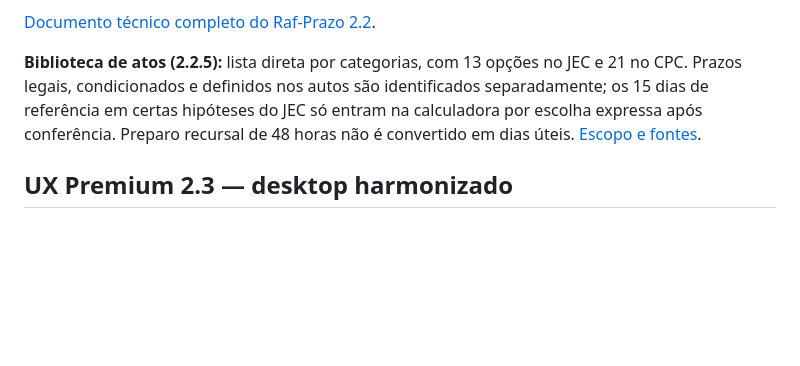
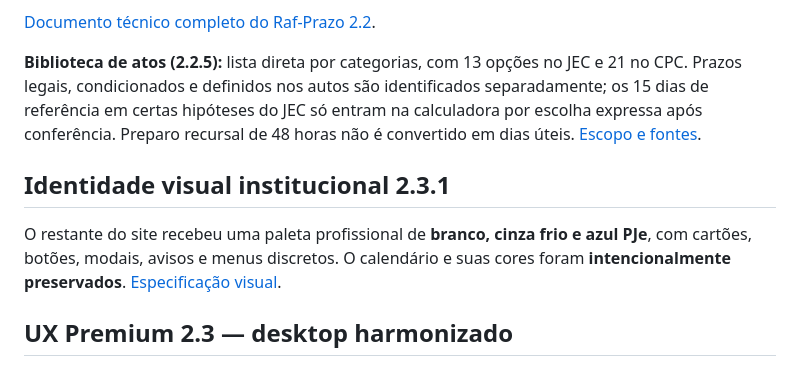
Before and after one commit to rafaelmsp/raf-prazo, a Markdown page: README.md, the part around the change. Rendered like a GitHub page; blank space fills up the shorter version.

Commit message:
docs: registrar nova paleta institucional e calendário preservado

```diff
--- a/README.md
+++ b/README.md
@@ -50,6 +50,10 @@ O preparo recursal de 48 horas do JEC não é convertido em dois dias úteis. Os
 [Documento técnico completo do Raf-Prazo 2.2](docs/RAF_PRAZO_22_ENTREGA.md).
 
 **Biblioteca de atos (2.2.5):** lista direta por categorias, com 13 opções no JEC e 21 no CPC. Prazos legais, condicionados e definidos nos autos são identificados separadamente; os 15 dias de referência em certas hipóteses do JEC só entram na calculadora por escolha expressa após conferência. Preparo recursal de 48 horas não é convertido em dias úteis. [Escopo e fontes](docs/BIBLIOTECA_PRAZOS_223.md).
+
+## Identidade visual institucional 2.3.1
+
+O restante do site recebeu uma paleta profissional de **branco, cinza frio e azul PJe**, com cartões, botões, modais, avisos e menus discretos. O calendário e suas cores foram **intencionalmente preservados**. [Especificação visual](docs/IDENTIDADE_INSTITUCIONAL_231.md).
 
 ## UX Premium 2.3 — desktop harmonizado
 
```
